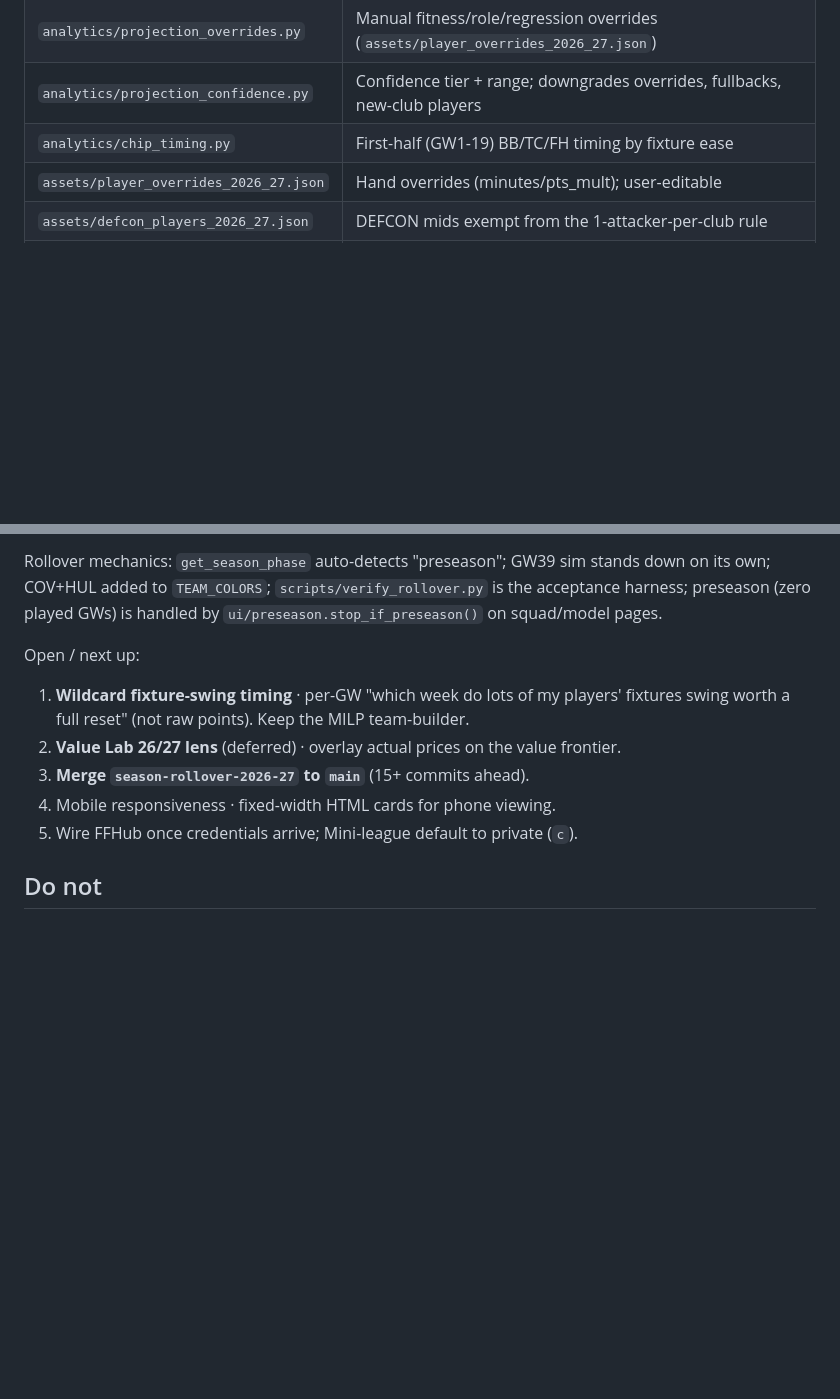
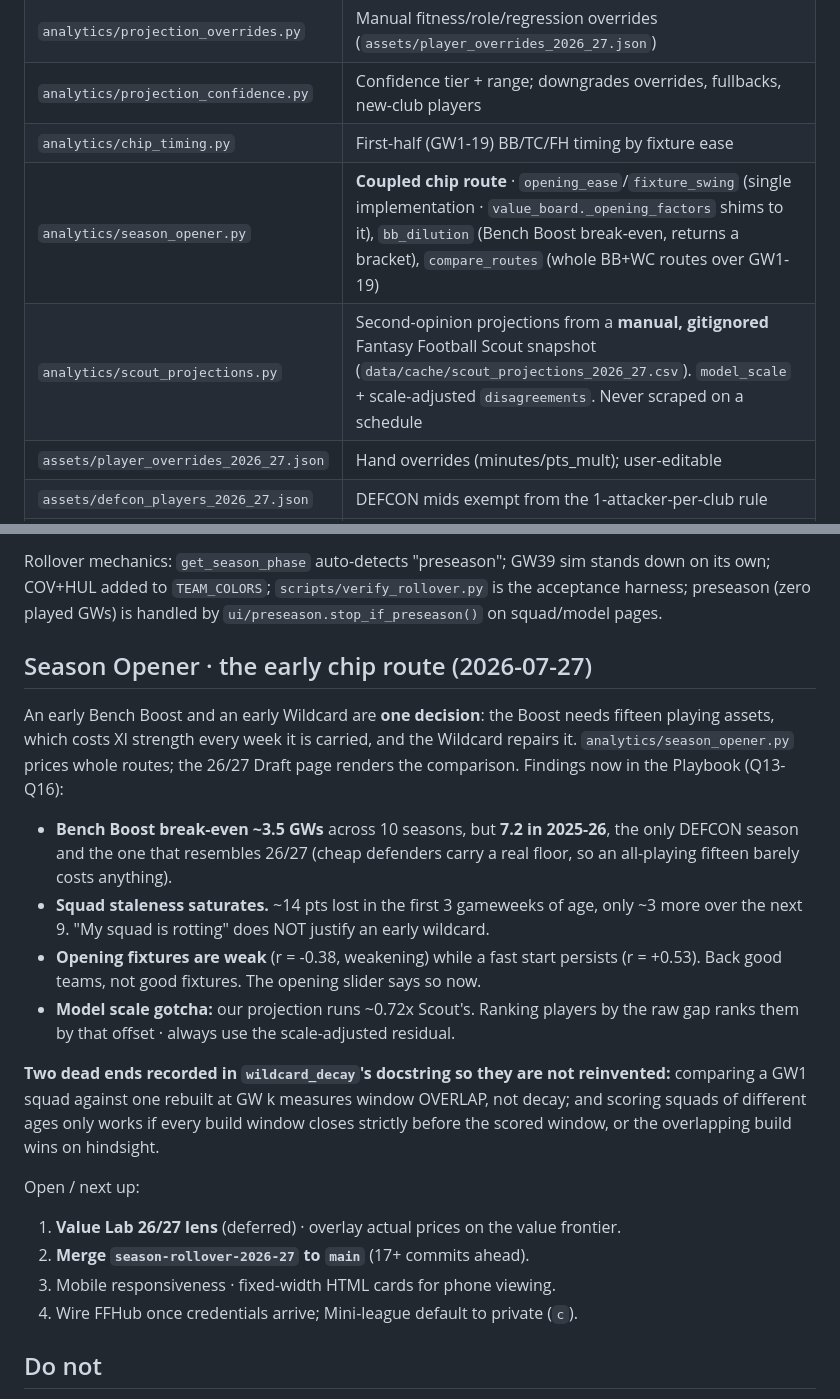
Before and after one commit to EoinHoustoun/Fantasy_Football_AI, a Markdown page: CLAUDE.md, 2 parts joined by grey strips. GitHub-like rendering; blank space fills up the shorter version.

Commit message:
Docs: Season Opener findings, the two wildcard-decay dead ends, model-scale gotcha

```diff
--- a/CLAUDE.md
+++ b/CLAUDE.md
@@ -137,6 +137,8 @@ Call `inject_global_animations()` at the top of every page. Provides:
 | `analytics/projection_overrides.py` | Manual fitness/role/regression overrides (`assets/player_overrides_2026_27.json`) |
 | `analytics/projection_confidence.py` | Confidence tier + range; downgrades overrides, fullbacks, new-club players |
 | `analytics/chip_timing.py` | First-half (GW1-19) BB/TC/FH timing by fixture ease |
+| `analytics/season_opener.py` | **Coupled chip route** · `opening_ease`/`fixture_swing` (single implementation · `value_board._opening_factors` shims to it), `bb_dilution` (Bench Boost break-even, returns a bracket), `compare_routes` (whole BB+WC routes over GW1-19) |
+| `analytics/scout_projections.py` | Second-opinion projections from a **manual, gitignored** Fantasy Football Scout snapshot (`data/cache/scout_projections_2026_27.csv`). `model_scale` + scale-adjusted `disagreements`. Never scraped on a schedule |
 | `assets/player_overrides_2026_27.json` | Hand overrides (minutes/pts_mult); user-editable |
 | `assets/defcon_players_2026_27.json` | DEFCON mids exempt from the 1-attacker-per-club rule |
 | `analytics/playbook.py` | Empirical strategy answers (formation, defenders, hits, minutes, horizons) |
@@ -261,13 +263,31 @@ down on its own; COV+HUL added to `TEAM_COLORS`; `scripts/verify_rollover.py` is
 the acceptance harness; preseason (zero played GWs) is handled by
 `ui/preseason.stop_if_preseason()` on squad/model pages.
 
+## Season Opener · the early chip route (2026-07-27)
+An early Bench Boost and an early Wildcard are **one decision**: the Boost needs
+fifteen playing assets, which costs XI strength every week it is carried, and the
+Wildcard repairs it. `analytics/season_opener.py` prices whole routes; the 26/27
+Draft page renders the comparison. Findings now in the Playbook (Q13-Q16):
+- **Bench Boost break-even ~3.5 GWs** across 10 seasons, but **7.2 in 2025-26**,
+  the only DEFCON season and the one that resembles 26/27 (cheap defenders carry a
+  real floor, so an all-playing fifteen barely costs anything).
+- **Squad staleness saturates.** ~14 pts lost in the first 3 gameweeks of age, only
+  ~3 more over the next 9. "My squad is rotting" does NOT justify an early wildcard.
+- **Opening fixtures are weak** (r = -0.38, weakening) while a fast start persists
+  (r = +0.53). Back good teams, not good fixtures. The opening slider says so now.
+- **Model scale gotcha:** our projection runs ~0.72x Scout's. Ranking players by the
+  raw gap ranks them by that offset · always use the scale-adjusted residual.
+
+**Two dead ends recorded in `wildcard_decay`'s docstring so they are not reinvented:**
+comparing a GW1 squad against one rebuilt at GW k measures window OVERLAP, not decay;
+and scoring squads of different ages only works if every build window closes strictly
+before the scored window, or the overlapping build wins on hindsight.
+
 Open / next up:
-1. **Wildcard fixture-swing timing** · per-GW "which week do lots of my players'
-   fixtures swing worth a full reset" (not raw points). Keep the MILP team-builder.
-2. **Value Lab 26/27 lens** (deferred) · overlay actual prices on the value frontier.
-3. **Merge `season-rollover-2026-27` to `main`** (15+ commits ahead).
-4. Mobile responsiveness · fixed-width HTML cards for phone viewing.
-5. Wire FFHub once credentials arrive; Mini-league default to private (`c`).
+1. **Value Lab 26/27 lens** (deferred) · overlay actual prices on the value frontier.
+2. **Merge `season-rollover-2026-27` to `main`** (17+ commits ahead).
+3. Mobile responsiveness · fixed-width HTML cards for phone viewing.
+4. Wire FFHub once credentials arrive; Mini-league default to private (`c`).
 
 ## Do not
 - Write Co-Authored-By / AI attribution in git commits.
```
